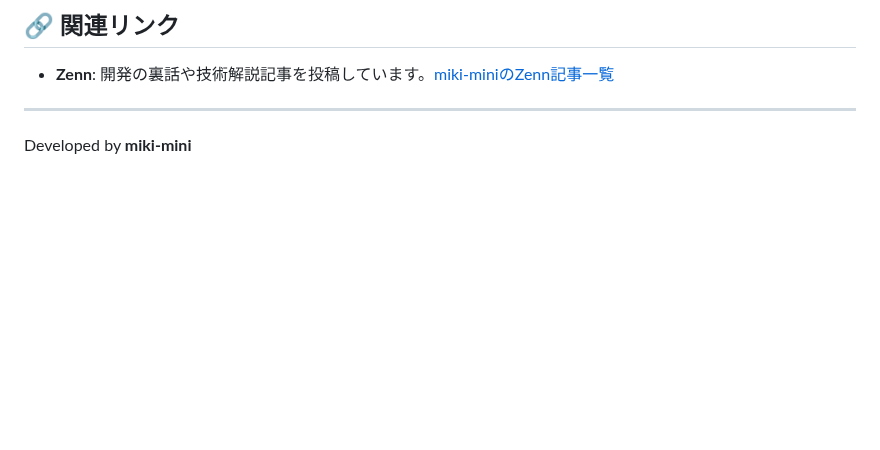
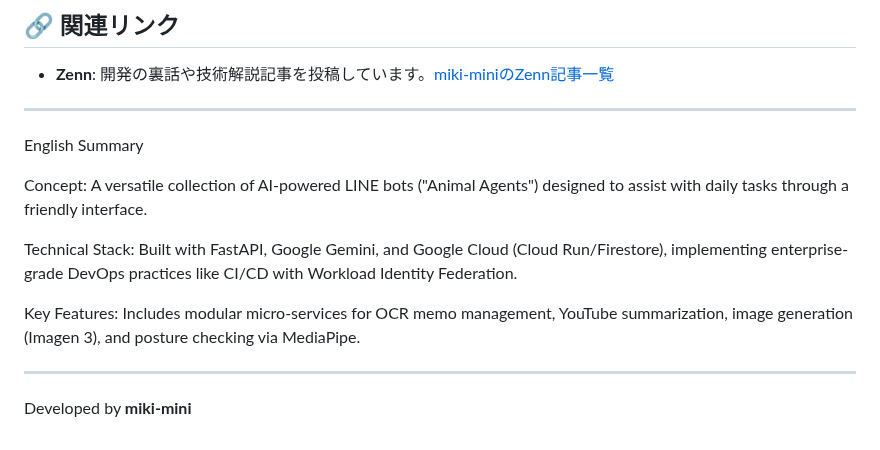
Before and after one commit to miki-mini/my-line-bots, a Markdown page: README.md, the part around the change. Rendered like a GitHub page; blank space fills up the shorter version.

Commit message:
docs: update README

```diff
--- a/README.md
+++ b/README.md
@@ -201,4 +201,14 @@ pytest tests/test_bat.py
 
 ---
 
+English Summary
+
+Concept: A versatile collection of AI-powered LINE bots ("Animal Agents") designed to assist with daily tasks through a friendly interface.
+
+Technical Stack: Built with FastAPI, Google Gemini, and Google Cloud (Cloud Run/Firestore), implementing enterprise-grade DevOps practices like CI/CD with Workload Identity Federation.
+
+Key Features: Includes modular micro-services for OCR memo management, YouTube summarization, image generation (Imagen 3), and posture checking via MediaPipe.
+
+---
+
 Developed by **miki-mini**
```
